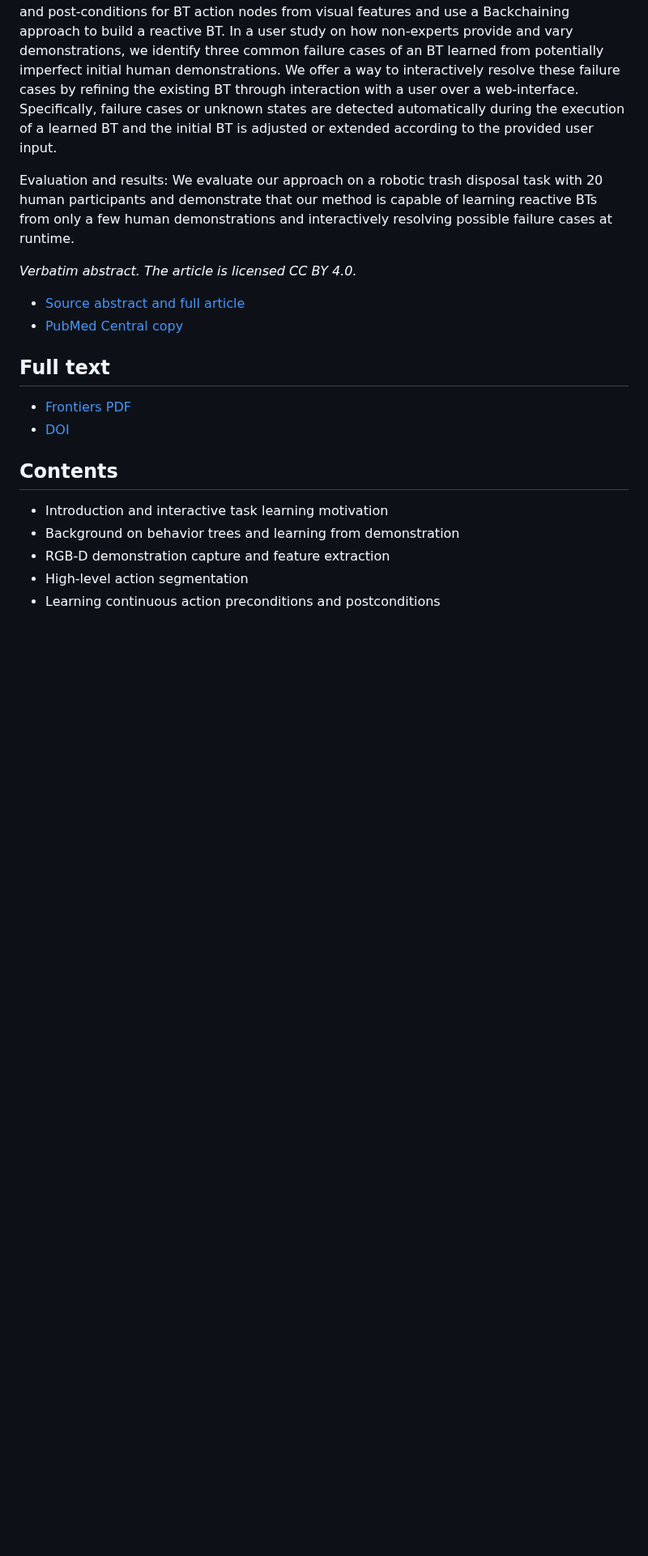
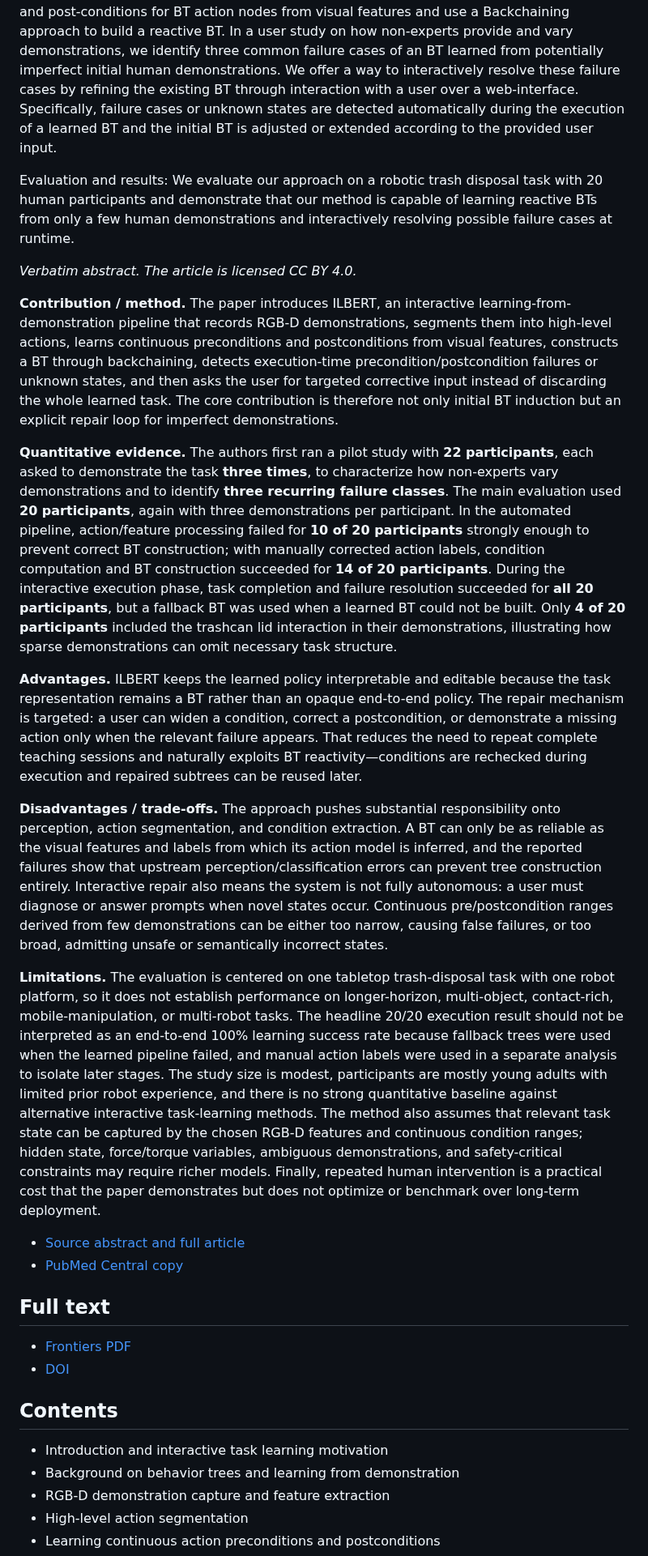
Before and after one commit to nobel-ai-tests/behavior-trees-autonomy, a Markdown page: papers/scherf-et-al-2023-interactive-learning.md, the part around the change. Shown at 81% size. Rendered like a GitHub page; blank space fills up the shorter version.

Commit message:
Add analytical evidence and limitations beneath raw abstract

```diff
--- a/papers/scherf-et-al-2023-interactive-learning.md
+++ b/papers/scherf-et-al-2023-interactive-learning.md
@@ -9,6 +9,16 @@ Method: We propose a new framework to directly learn a BT from only a few human
 Evaluation and results: We evaluate our approach on a robotic trash disposal task with 20 human participants and demonstrate that our method is capable of learning reactive BTs from only a few human demonstrations and interactively resolving possible failure cases at runtime.
 
 *Verbatim abstract. The article is licensed CC BY 4.0.*
+
+**Contribution / method.** The paper introduces ILBERT, an interactive learning-from-demonstration pipeline that records RGB-D demonstrations, segments them into high-level actions, learns continuous preconditions and postconditions from visual features, constructs a BT through backchaining, detects execution-time precondition/postcondition failures or unknown states, and then asks the user for targeted corrective input instead of discarding the whole learned task. The core contribution is therefore not only initial BT induction but an explicit repair loop for imperfect demonstrations.
+
+**Quantitative evidence.** The authors first ran a pilot study with **22 participants**, each asked to demonstrate the task **three times**, to characterize how non-experts vary demonstrations and to identify **three recurring failure classes**. The main evaluation used **20 participants**, again with three demonstrations per participant. In the automated pipeline, action/feature processing failed for **10 of 20 participants** strongly enough to prevent correct BT construction; with manually corrected action labels, condition computation and BT construction succeeded for **14 of 20 participants**. During the interactive execution phase, task completion and failure resolution succeeded for **all 20 participants**, but a fallback BT was used when a learned BT could not be built. Only **4 of 20 participants** included the trashcan lid interaction in their demonstrations, illustrating how sparse demonstrations can omit necessary task structure.
+
+**Advantages.** ILBERT keeps the learned policy interpretable and editable because the task representation remains a BT rather than an opaque end-to-end policy. The repair mechanism is targeted: a user can widen a condition, correct a postcondition, or demonstrate a missing action only when the relevant failure appears. That reduces the need to repeat complete teaching sessions and naturally exploits BT reactivity—conditions are rechecked during execution and repaired subtrees can be reused later.
+
+**Disadvantages / trade-offs.** The approach pushes substantial responsibility onto perception, action segmentation, and condition extraction. A BT can only be as reliable as the visual features and labels from which its action model is inferred, and the reported failures show that upstream perception/classification errors can prevent tree construction entirely. Interactive repair also means the system is not fully autonomous: a user must diagnose or answer prompts when novel states occur. Continuous pre/postcondition ranges derived from few demonstrations can be either too narrow, causing false failures, or too broad, admitting unsafe or semantically incorrect states.
+
+**Limitations.** The evaluation is centered on one tabletop trash-disposal task with one robot platform, so it does not establish performance on longer-horizon, multi-object, contact-rich, mobile-manipulation, or multi-robot tasks. The headline 20/20 execution result should not be interpreted as an end-to-end 100% learning success rate because fallback trees were used when the learned pipeline failed, and manual action labels were used in a separate analysis to isolate later stages. The study size is modest, participants are mostly young adults with limited prior robot experience, and there is no strong quantitative baseline against alternative interactive task-learning methods. The method also assumes that relevant task state can be captured by the chosen RGB-D features and continuous condition ranges; hidden state, force/torque variables, ambiguous demonstrations, and safety-critical constraints may require richer models. Finally, repeated human intervention is a practical cost that the paper demonstrates but does not optimize or benchmark over long-term deployment.
 
 - [Source abstract and full article](https://www.frontiersin.org/journals/robotics-and-ai/articles/10.3389/frobt.2023.1152595/full)
 - [PubMed Central copy](https://pmc.ncbi.nlm.nih.gov/articles/PMC10368948/)
```
